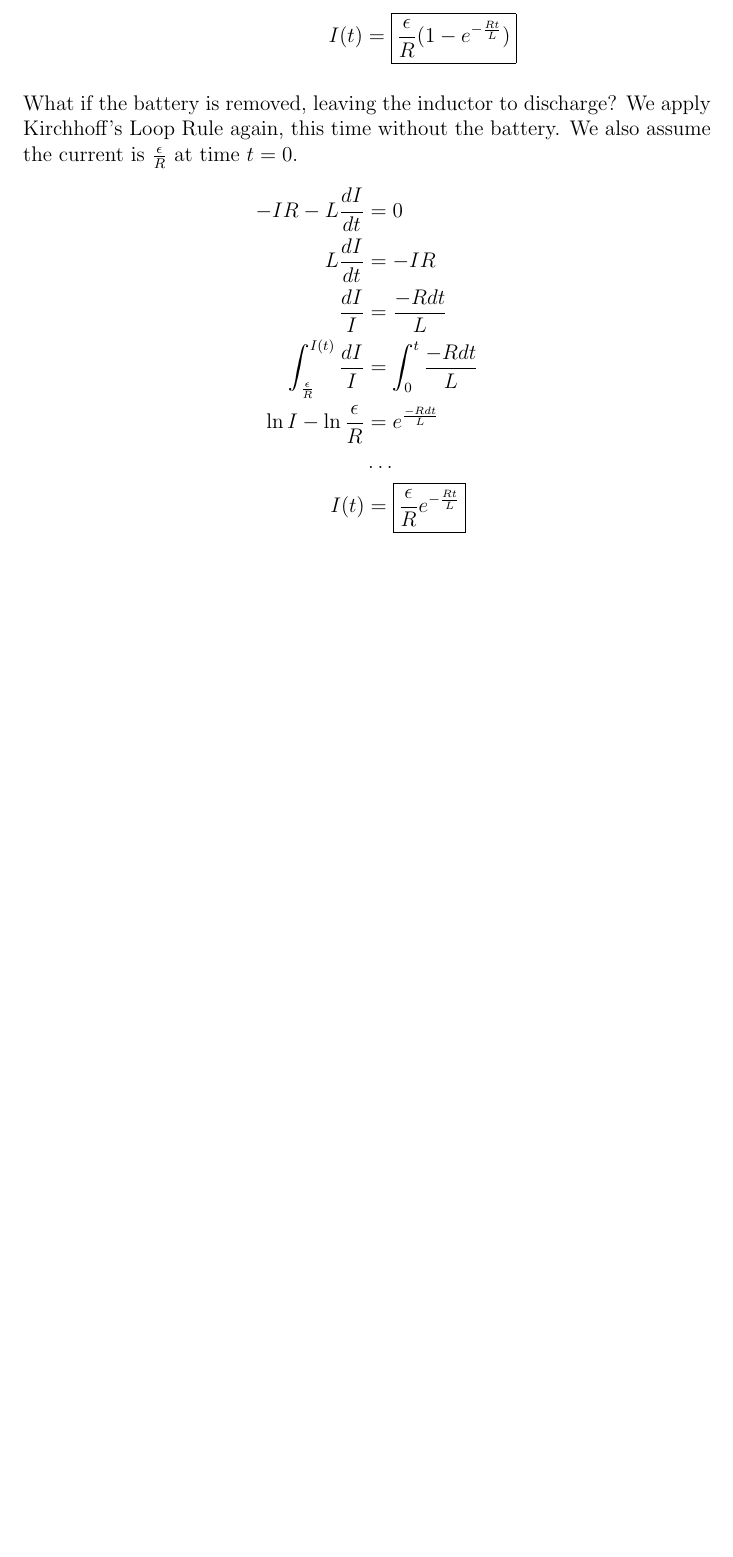
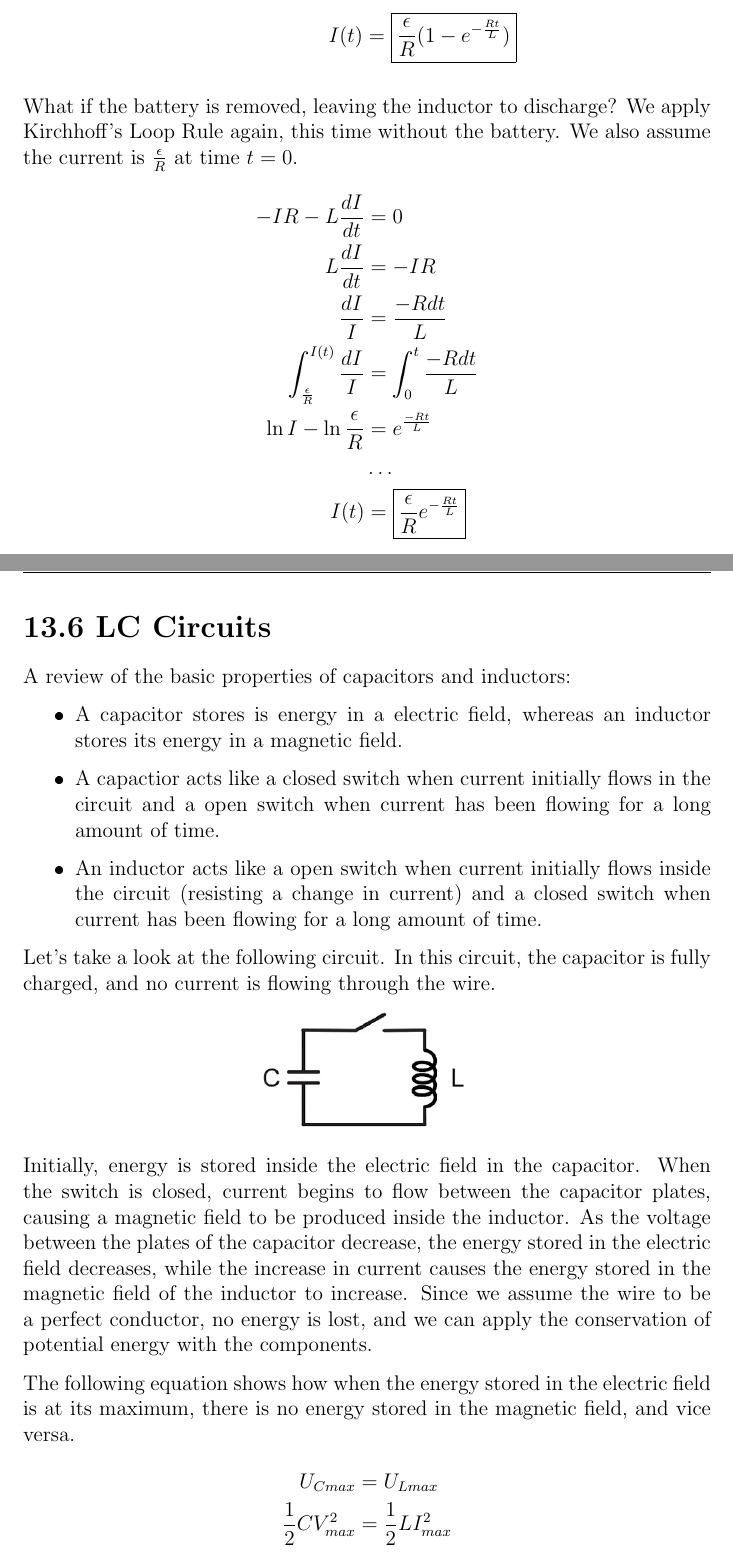
Before and after one commit to MemoMumb/EM-notes, a LaTeX document (Unit 13 Lecture Notes/unit13.tex): part of page 9 of 9 before the commit and two parts of pages 9 and 10 of 11 after it, the two joined at a grey line, cut so that both start at the same text, the shorter picture padded with empty space. The pictures show the PDF file Unit 13 Lecture Notes/unit13.pdf that the author committed with the source.

Commit message:
finish unit 13

```diff
--- a/Unit 13 Lecture Notes/unit13.tex
+++ b/Unit 13 Lecture Notes/unit13.tex
@@ -203,8 +208,41 @@ What if the battery is removed, leaving the inductor to discharge? We apply Kirc
     L\frac{dI}{dt} &= -IR \\
     \frac{dI}{I}&=\frac{-Rdt}{L} \\
     \int_{\frac{\epsilon}{R}}^{I(t)}\frac{dI}{I}&=\int_{0}^{t}\frac{-Rdt}{L} \\
-    \ln I - \ln \frac{\epsilon}{R}&=e^{\frac{-Rdt}{L}} \\
+    \ln I - \ln \frac{\epsilon}{R}&=e^{\frac{-Rt}{L}} \\
     & \dots \\
     I(t) &= \boxed{\frac{\epsilon}{R}e^{-\frac{Rt}{L}}}
 \end{align*}
 
+\section*{13.6 LC Circuits}
+
+A review of the basic properties of capacitors and inductors:
+\begin{itemize}
+    \item A capacitor stores is energy in a electric field, whereas an inductor stores its energy in a magnetic field.
+    \item A capactior acts like a closed switch when current initially flows in the circuit and a open switch when current has been flowing for a long amount of time.
+    \item An inductor acts like a open switch when current initially flows inside the circuit (resisting a change in current) and a closed switch when current has been flowing for a long amount of time.
+\end{itemize}
+
+Let's take a look at the following circuit. In this circuit, the capacitor is fully charged, and no current is flowing through the wire.
+\begin{center}
+    \includegraphics*[height = 2.5cm]{media/LC.png}
+\end{center}
+
+Initially, energy is stored inside the electric field in the capacitor. When the switch is closed, current begins to flow between the capacitor plates, causing a magnetic field to be produced inside the inductor. As the voltage between the plates of the capacitor decrease, the energy stored in the electric field decreases, while the increase in current causes the energy stored in the magnetic field of the inductor to increase. Since we assume the wire to be a perfect conductor, no energy is lost, and we can apply the conservation of potential energy with the components.
+
+The following equation shows how when the energy stored in the electric field is at its maximum, there is no energy stored in the magnetic field, and vice versa.
+\begin{align*}
+    U_{Cmax} & = U_{Lmax} \\
+    \frac{1}{2}CV_{max}^2 &= \frac{1}{2}LI_{max}^2
+\end{align*}
+
+\begin{center}
+    \includegraphics*[height=6cm]{media/LC_graphic.png}
+\end{center}
+
+\subsection*{SHM of LC Circuits}
+
+The oscillations between the magnetic field and electric field can be described as simple harmonic motion. We can use Kirchhoff's Loop rule to derive this.
+\begin{align*}
+    \Delta V_C-\Delta V_L & = 0 \\
+    L\frac{dI}{dt} &= -\frac{q}{C} \\
+    L\frac{d^2q}{dt^2} &= -\frac{q}{C}
```
Also changed, not shown: Unit 13 Lecture Notes/media/LC.png (added), Unit 13 Lecture Notes/media/LC_graphic.png (added), Unit 13 Lecture Notes/unit13.pdf, Unit 13 Lecture Notes/unit13.tex (34 more changed lines).
